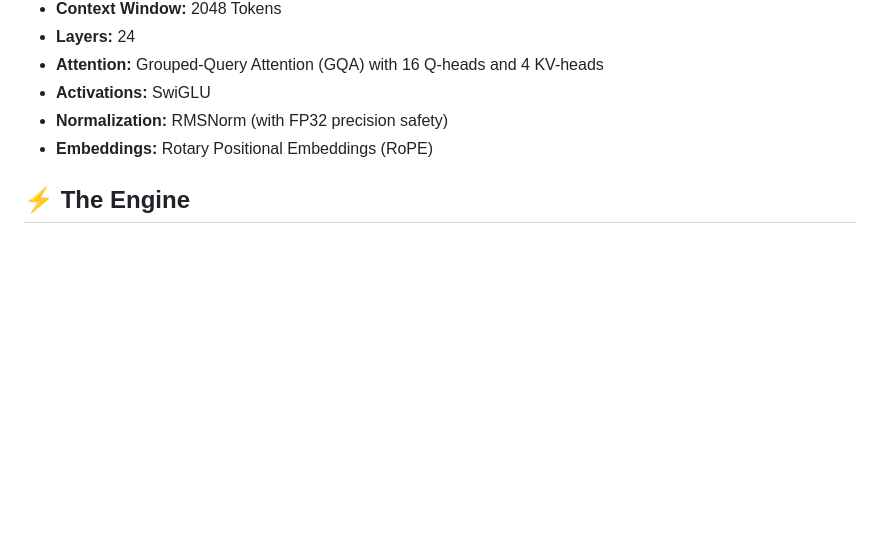
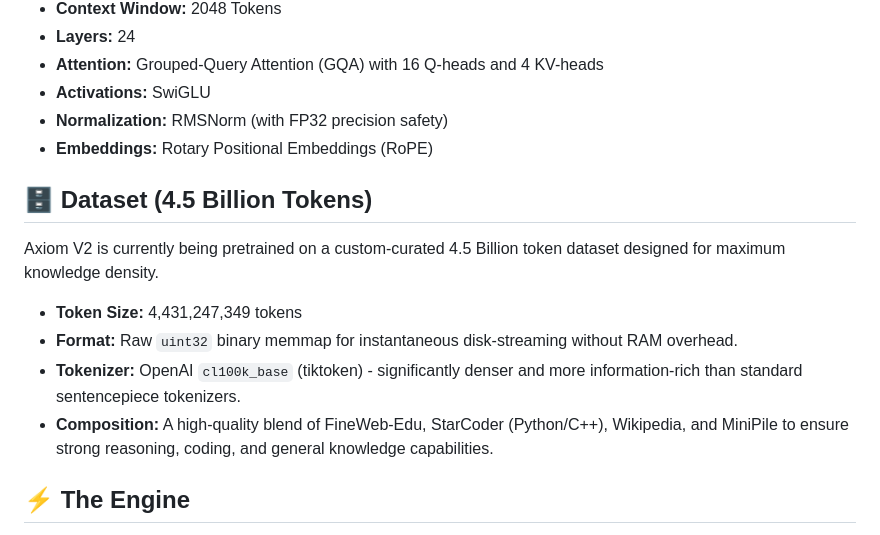
Before and after one commit to Harshkumar2306/Axiom-V2, a Markdown page: README.md, the part around the change. Drawn GitHub-style; blank space fills up the shorter version.

Commit message:
docs: add dataset information to README

```diff
--- a/README.md
+++ b/README.md
@@ -17,6 +17,13 @@ Axiom V2 is built on the absolute cutting-edge of modern transformer design, mir
 * **Activations:** SwiGLU
 * **Normalization:** RMSNorm (with FP32 precision safety)
 * **Embeddings:** Rotary Positional Embeddings (RoPE)
+
+## 🗄️ Dataset (4.5 Billion Tokens)
+Axiom V2 is currently being pretrained on a custom-curated 4.5 Billion token dataset designed for maximum knowledge density.
+* **Token Size:** 4,431,247,349 tokens
+* **Format:** Raw `uint32` binary memmap for instantaneous disk-streaming without RAM overhead.
+* **Tokenizer:** OpenAI `cl100k_base` (tiktoken) - significantly denser and more information-rich than standard sentencepiece tokenizers.
+* **Composition:** A high-quality blend of FineWeb-Edu, StarCoder (Python/C++), Wikipedia, and MiniPile to ensure strong reasoning, coding, and general knowledge capabilities.
 
 ## ⚡ The Engine
 The Axiom V2 Pretraining Engine is a custom `DistributedDataParallel` (DDP) PyTorch loop engineered to extract the physical speed limit out of free Kaggle hardware. It operates at ~11.3 TFLOPs effective throughput (17.5% MFU) on 2x NVIDIA T4s.
```
